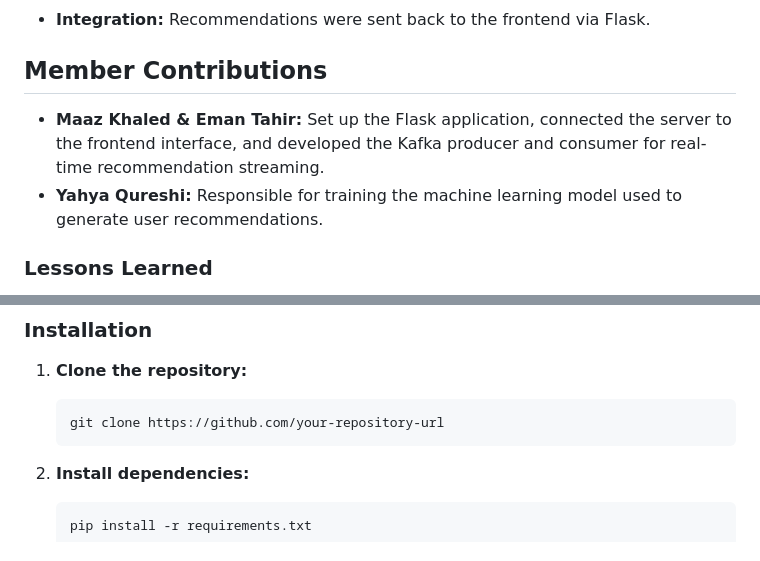
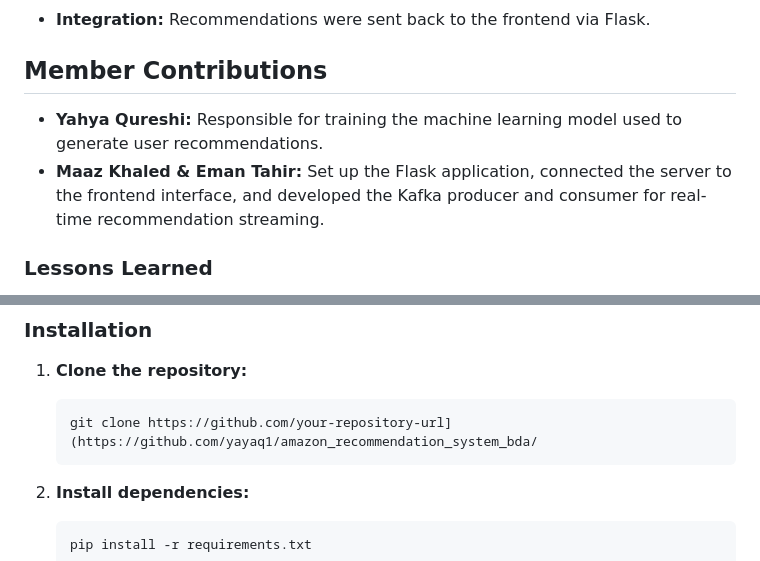
Before and after one commit to maazkhaled/amazon_recommendation_system_bda, a Markdown page: README.md, 2 parts joined by grey strips. GitHub-like rendering.

````diff
--- a/README.md
+++ b/README.md
@@ -65,8 +65,8 @@ To enhance our recommendation system, we attempted to integrate detailed product
 
 ## Member Contributions
 
+- **Yahya Qureshi:** Responsible for training the machine learning model used to generate user recommendations.
 - **Maaz Khaled & Eman Tahir:** Set up the Flask application, connected the server to the frontend interface, and developed the Kafka producer and consumer for real-time recommendation streaming.
-- **Yahya Qureshi:** Responsible for training the machine learning model used to generate user recommendations.
 
 
 ### Lessons Learned
@@ -113,7 +113,7 @@ By undertaking this project, we have proven our technical prowess and dedication
 
 1. **Clone the repository:**
    ```sh
-   git clone https://github.com/your-repository-url
+   git clone https://github.com/your-repository-url](https://github.com/yayaq1/amazon_recommendation_system_bda/
    ```
 
 2. **Install dependencies:**
````
